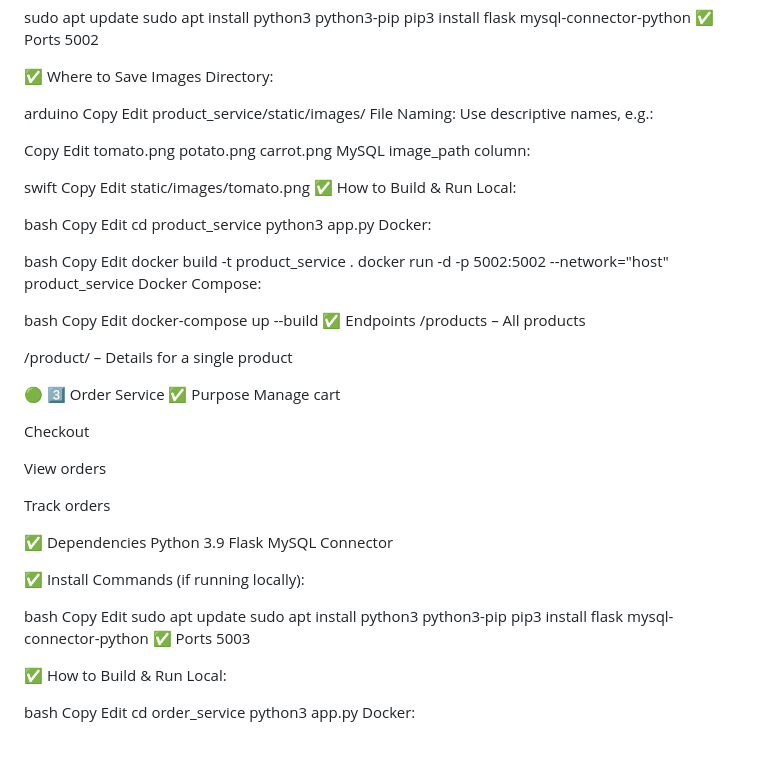
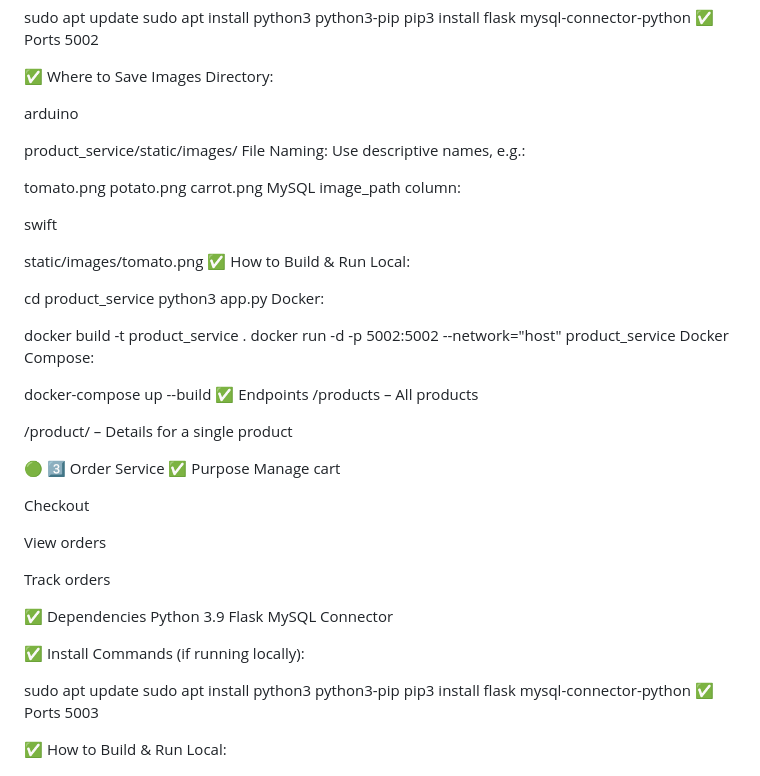
Before and after one commit to SivaSuribabu/SSV-Export-Imports, a Markdown page: README.md, the part around the change. Drawn GitHub-style; blank space fills up the shorter version.

```diff
--- a/README.md
+++ b/README.md
@@ -62,43 +62,34 @@ pip3 install flask mysql-connector-python
 Directory:
 
 arduino
-Copy
-Edit
+
 product_service/static/images/
 File Naming:
 Use descriptive names, e.g.:
 
-Copy
-Edit
+
 tomato.png
 potato.png
 carrot.png
 MySQL image_path column:
 
 swift
-Copy
-Edit
+
 static/images/tomato.png
 ✅ How to Build & Run
 Local:
 
-bash
-Copy
-Edit
+
 cd product_service
 python3 app.py
 Docker:
 
-bash
-Copy
-Edit
+
 docker build -t product_service .
 docker run -d -p 5002:5002 --network="host" product_service
 Docker Compose:
 
-bash
-Copy
-Edit
+
 docker-compose up --build
 ✅ Endpoints
 /products – All products
@@ -122,9 +113,7 @@ MySQL Connector
 
 ✅ Install Commands (if running locally):
 
-bash
-Copy
-Edit
+
 sudo apt update
 sudo apt install python3 python3-pip
 pip3 install flask mysql-connector-python
```
